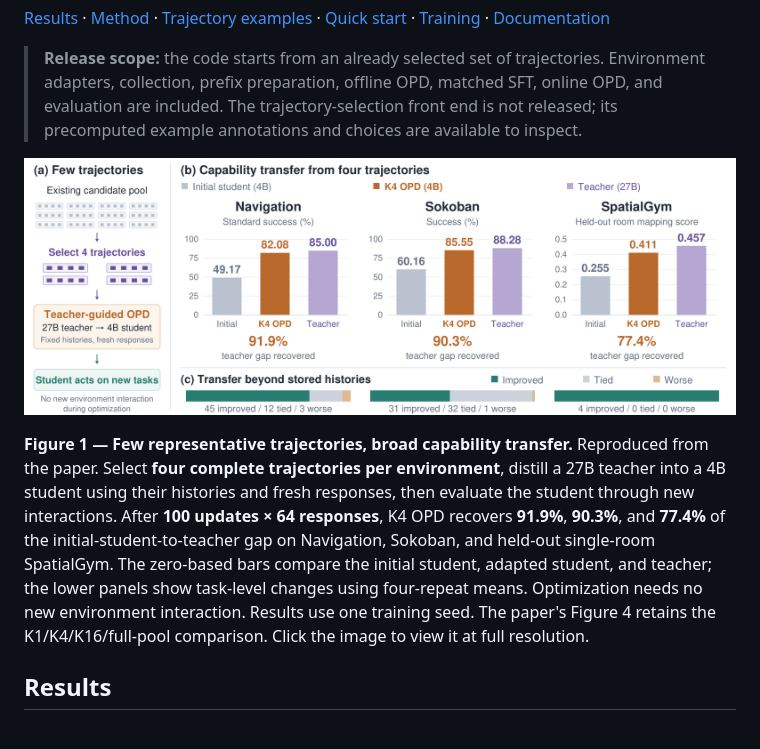
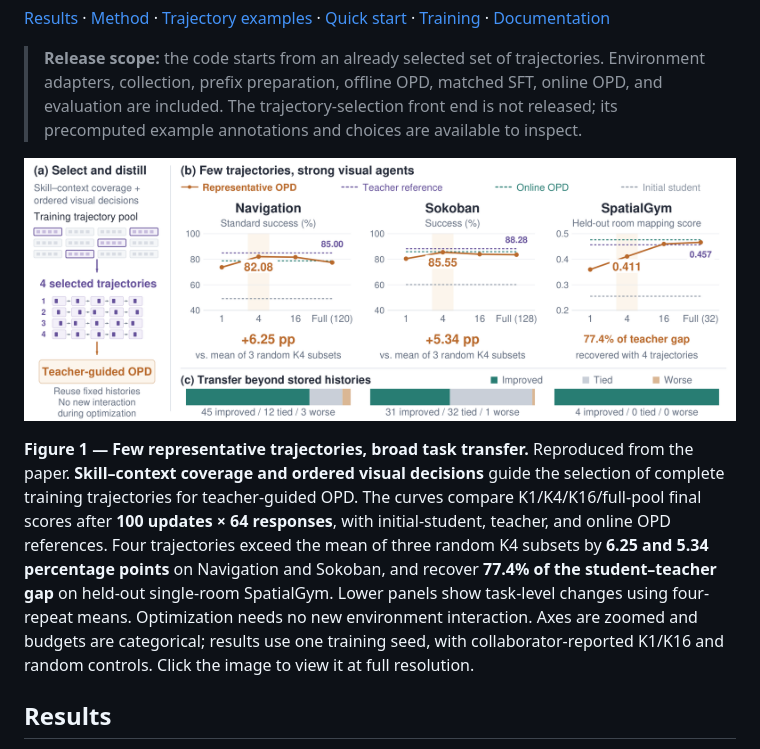
Before and after one commit to elated-sawyer/visual-agent-distillation, a Markdown page: README.md, the part around one of its changes. GitHub-like rendering; pictures changed too: assets/figures/teaser.png.

Commit message:
Align README with restored selection and transfer teaser

```diff
--- a/README.md
+++ b/README.md
@@ -14,5 +14,5 @@ With **four selected trajectories per environment**, our Qwen3.5-4B student reac
 
-**Figure 1 — Few representative trajectories, broad capability transfer.** Reproduced from the paper. Select **four complete trajectories per environment**, distill a 27B teacher into a 4B student using their histories and fresh responses, then evaluate the student through new interactions. After **100 updates × 64 responses**, K4 OPD recovers **91.9%**, **90.3%**, and **77.4%** of the initial-student-to-teacher gap on Navigation, Sokoban, and held-out single-room SpatialGym. The zero-based bars compare the initial student, adapted student, and teacher; the lower panels show task-level changes using four-repeat means. Optimization needs no new environment interaction. Results use one training seed. The paper's Figure 4 retains the K1/K4/K16/full-pool comparison. Click the image to view it at full resolution.
+**Figure 1 — Few representative trajectories, broad task transfer.** Reproduced from the paper. **Skill–context coverage and ordered visual decisions** guide the selection of complete training trajectories for teacher-guided OPD. The curves compare K1/K4/K16/full-pool final scores after **100 updates × 64 responses**, with initial-student, teacher, and online OPD references. Four trajectories exceed the mean of three random K4 subsets by **6.25 and 5.34 percentage points** on Navigation and Sokoban, and recover **77.4% of the student–teacher gap** on held-out single-room SpatialGym. Lower panels show task-level changes using four-repeat means. Optimization needs no new environment interaction. Axes are zoomed and budgets are categorical; results use one training seed, with collaborator-reported K1/K16 and random controls. Click the image to view it at full resolution.
 
 ## Results
 
```
Also changed, not shown: other parts of README.md (+1 -1 lines).
